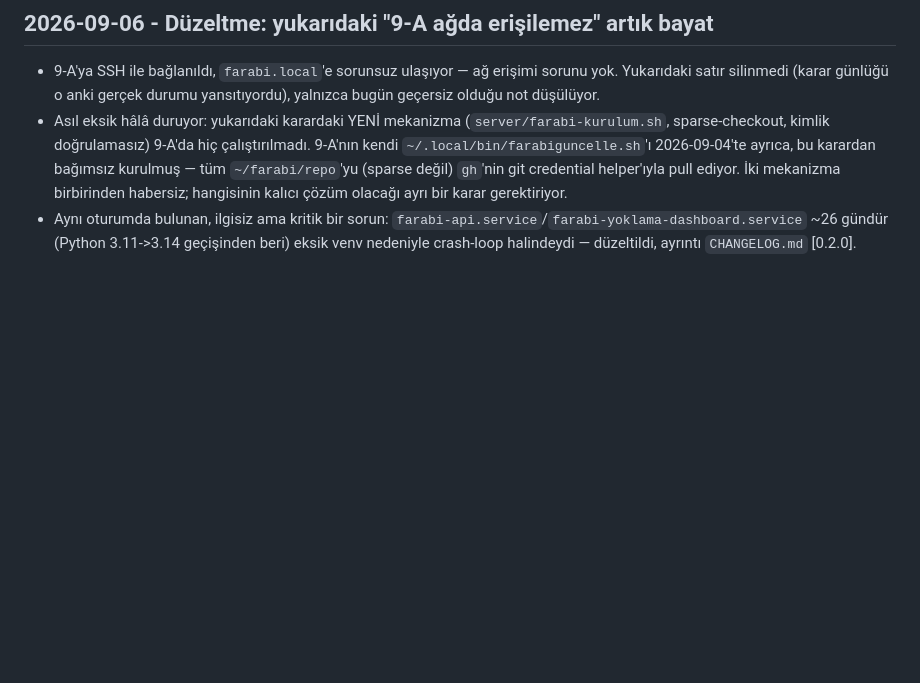
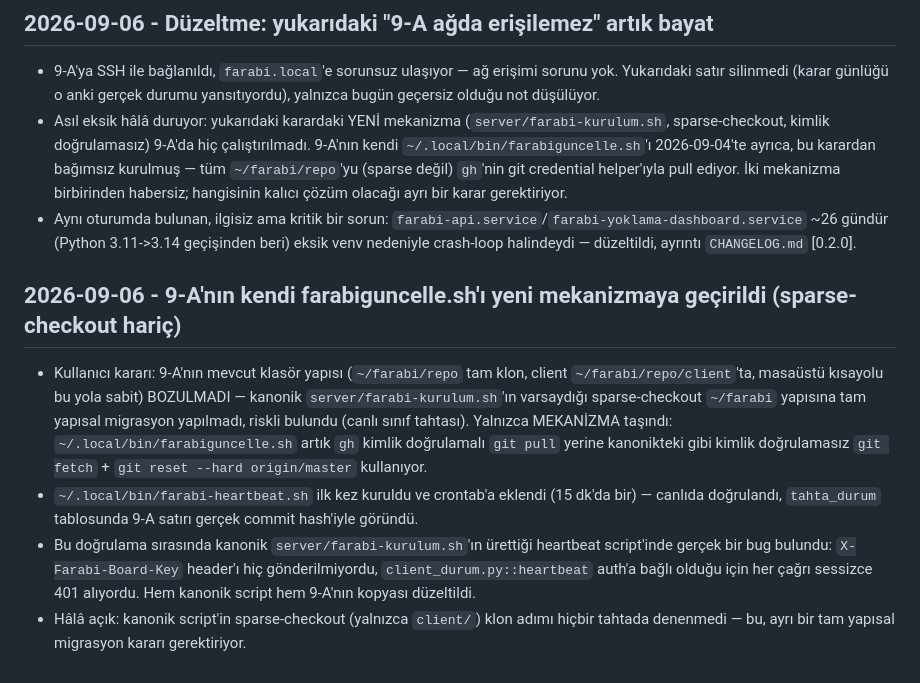
Before and after one commit to atakanunver/yenifarabi, a Markdown page: DECISIONS.md, the part around the change. Drawn GitHub-style; blank space fills up the shorter version.

```diff
--- a/DECISIONS.md
+++ b/DECISIONS.md
@@ -23,3 +23,9 @@
 - 9-A'ya SSH ile bağlanıldı, `farabi.local`'e sorunsuz ulaşıyor — ağ erişimi sorunu yok. Yukarıdaki satır silinmedi (karar günlüğü o anki gerçek durumu yansıtıyordu), yalnızca bugün geçersiz olduğu not düşülüyor.
 - Asıl eksik hâlâ duruyor: yukarıdaki karardaki YENİ mekanizma (`server/farabi-kurulum.sh`, sparse-checkout, kimlik doğrulamasız) 9-A'da hiç çalıştırılmadı. 9-A'nın kendi `~/.local/bin/farabiguncelle.sh`'ı 2026-09-04'te ayrıca, bu karardan bağımsız kurulmuş — tüm `~/farabi/repo`'yu (sparse değil) `gh`'nin git credential helper'ıyla pull ediyor. İki mekanizma birbirinden habersiz; hangisinin kalıcı çözüm olacağı ayrı bir karar gerektiriyor.
 - Aynı oturumda bulunan, ilgisiz ama kritik bir sorun: `farabi-api.service`/`farabi-yoklama-dashboard.service` ~26 gündür (Python 3.11->3.14 geçişinden beri) eksik venv nedeniyle crash-loop halindeydi — düzeltildi, ayrıntı `CHANGELOG.md` [0.2.0].
+
+## 2026-09-06 - 9-A'nın kendi farabiguncelle.sh'ı yeni mekanizmaya geçirildi (sparse-checkout hariç)
+- Kullanıcı kararı: 9-A'nın mevcut klasör yapısı (`~/farabi/repo` tam klon, client `~/farabi/repo/client`'ta, masaüstü kısayolu bu yola sabit) BOZULMADI — kanonik `server/farabi-kurulum.sh`'ın varsaydığı sparse-checkout `~/farabi` yapısına tam yapısal migrasyon yapılmadı, riskli bulundu (canlı sınıf tahtası). Yalnızca MEKANİZMA taşındı: `~/.local/bin/farabiguncelle.sh` artık `gh` kimlik doğrulamalı `git pull` yerine kanonikteki gibi kimlik doğrulamasız `git fetch` + `git reset --hard origin/master` kullanıyor.
+- `~/.local/bin/farabi-heartbeat.sh` ilk kez kuruldu ve crontab'a eklendi (15 dk'da bir) — canlıda doğrulandı, `tahta_durum` tablosunda 9-A satırı gerçek commit hash'iyle göründü.
+- Bu doğrulama sırasında kanonik `server/farabi-kurulum.sh`'ın ürettiği heartbeat script'inde gerçek bir bug bulundu: `X-Farabi-Board-Key` header'ı hiç gönderilmiyordu, `client_durum.py::heartbeat` auth'a bağlı olduğu için her çağrı sessizce 401 alıyordu. Hem kanonik script hem 9-A'nın kopyası düzeltildi.
+- Hâlâ açık: kanonik script'in sparse-checkout (yalnızca `client/`) klon adımı hiçbir tahtada denenmedi — bu, ayrı bir tam yapısal migrasyon kararı gerektiriyor.
```
Also changed, not shown: CLAUDE.md (+21 -6 lines), docs/mimari.md (+32 -13 lines).
